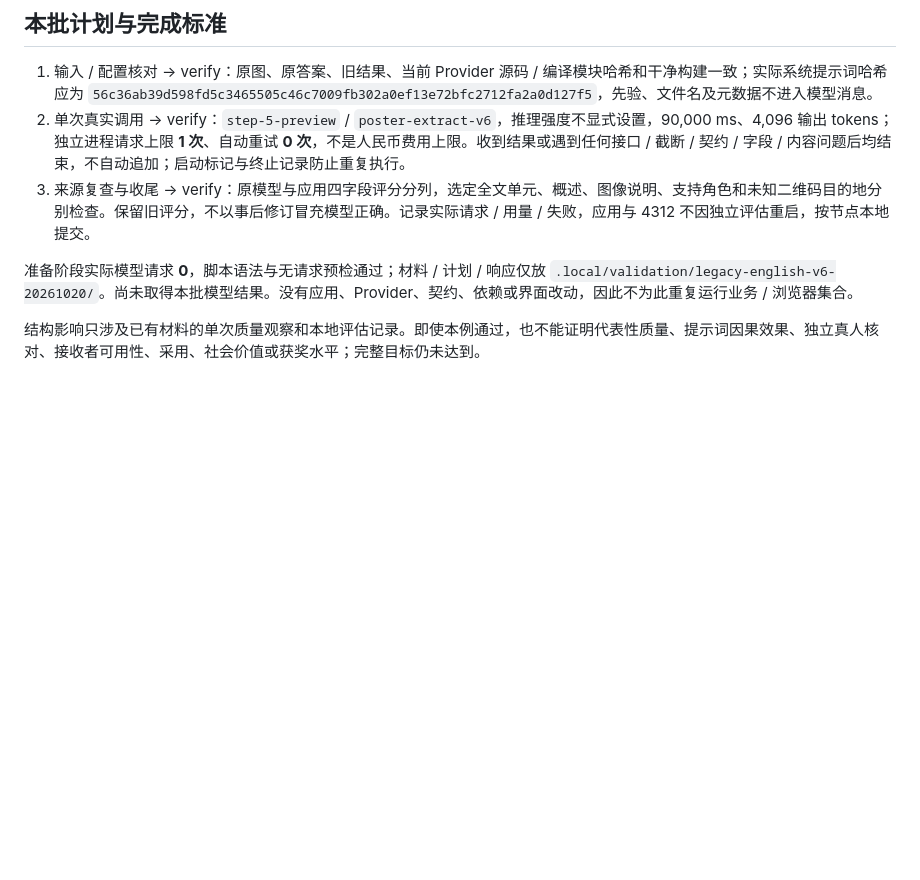
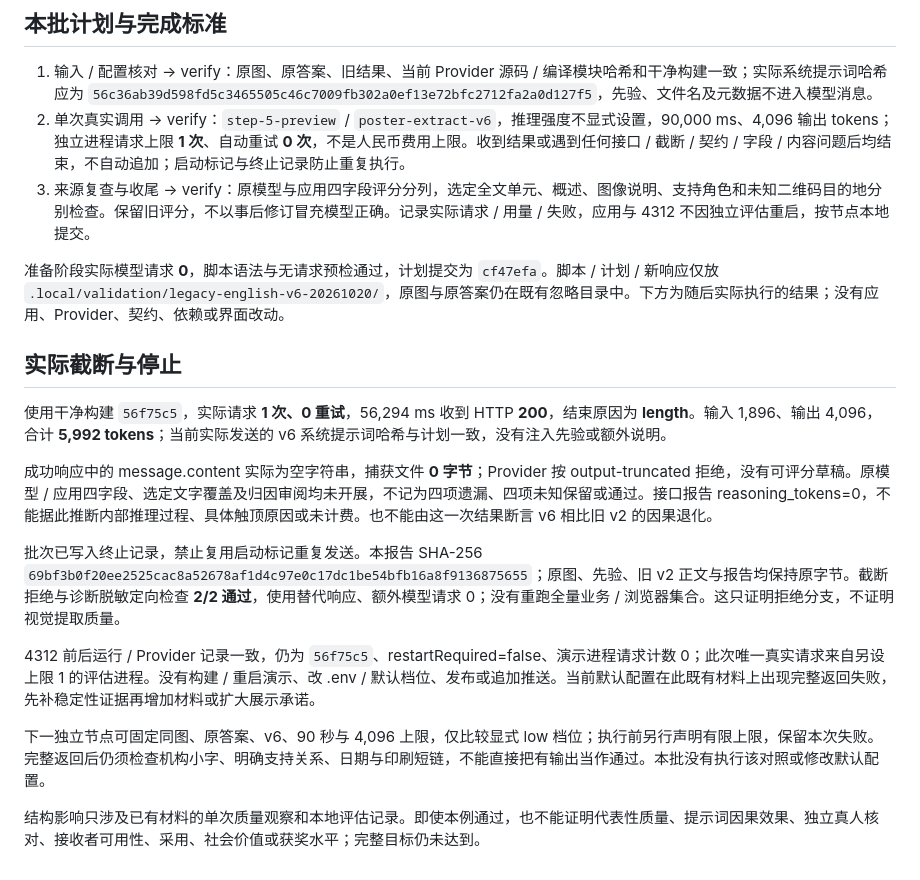
Before and after one commit to qrx-joe/CyberCare, a Markdown page: doc/legacy-english-v6-20261020.md, the part around the change. Drawn GitHub-style; blank space fills up the shorter version.

Commit message:
docs: retain current English-poster truncation and close the single-call batch

```diff
--- a/doc/legacy-english-v6-20261020.md
+++ b/doc/legacy-english-v6-20261020.md
@@ -16,6 +16,18 @@
 2. 单次真实调用 → verify：`step-5-preview` / `poster-extract-v6`，推理强度不显式设置，90,000 ms、4,096 输出 tokens；独立进程请求上限 **1 次**、自动重试 **0 次**，不是人民币费用上限。收到结果或遇到任何接口 / 截断 / 契约 / 字段 / 内容问题后均结束，不自动追加；启动标记与终止记录防止重复执行。
 3. 来源复查与收尾 → verify：原模型与应用四字段评分分列，选定全文单元、概述、图像说明、支持角色和未知二维码目的地分别检查。保留旧评分，不以事后修订冒充模型正确。记录实际请求 / 用量 / 失败，应用与 4312 不因独立评估重启，按节点本地提交。
 
-准备阶段实际模型请求 **0**，脚本语法与无请求预检通过；材料 / 计划 / 响应仅放 `.local/validation/legacy-english-v6-20261020/`。尚未取得本批模型结果。没有应用、Provider、契约、依赖或界面改动，因此不为此重复运行业务 / 浏览器集合。
+准备阶段实际模型请求 **0**，脚本语法与无请求预检通过，计划提交为 `cf47efa`。脚本 / 计划 / 新响应仅放 `.local/validation/legacy-english-v6-20261020/`，原图与原答案仍在既有忽略目录中。下方为随后实际执行的结果；没有应用、Provider、契约、依赖或界面改动。
+
+## 实际截断与停止
+
+使用干净构建 `56f75c5`，实际请求 **1 次、0 重试**，56,294 ms 收到 HTTP **200**，结束原因为 **length**。输入 1,896、输出 4,096，合计 **5,992 tokens**；当前实际发送的 v6 系统提示词哈希与计划一致，没有注入先验或额外说明。
+
+成功响应中的 message.content 实际为空字符串，捕获文件 **0 字节**；Provider 按 output-truncated 拒绝，没有可评分草稿。原模型 / 应用四字段、选定文字覆盖及归因审阅均未开展，不记为四项遗漏、四项未知保留或通过。接口报告 reasoning_tokens=0，不能据此推断内部推理过程、具体触顶原因或未计费。也不能由这一次结果断言 v6 相比旧 v2 的因果退化。
+
+批次已写入终止记录，禁止复用启动标记重复发送。本报告 SHA-256 `69bf3b0f20ee2525cac8a52678af1d4c97e0c17dc1be54bfb16a8f9136875655`；原图、先验、旧 v2 正文与报告均保持原字节。截断拒绝与诊断脱敏定向检查 **2/2 通过**，使用替代响应、额外模型请求 0；没有重跑全量业务 / 浏览器集合。这只证明拒绝分支，不证明视觉提取质量。
+
+4312 前后运行 / Provider 记录一致，仍为 `56f75c5`、restartRequired=false、演示进程请求计数 0；此次唯一真实请求来自另设上限 1 的评估进程。没有构建 / 重启演示、改 .env / 默认档位、发布或追加推送。当前默认配置在此既有材料上出现完整返回失败，先补稳定性证据再增加材料或扩大展示承诺。
+
+下一独立节点可固定同图、原答案、v6、90 秒与 4,096 上限，仅比较显式 low 档位；执行前另行声明有限上限，保留本次失败。完整返回后仍须检查机构小字、明确支持关系、日期与印刷短链，不能直接把有输出当作通过。本批没有执行该对照或修改默认配置。
 
 结构影响只涉及已有材料的单次质量观察和本地评估记录。即使本例通过，也不能证明代表性质量、提示词因果效果、独立真人核对、接收者可用性、采用、社会价值或获奖水平；完整目标仍未达到。
```
Also changed, not shown: doc/product-target-20261017.md (+2 -0 lines).
